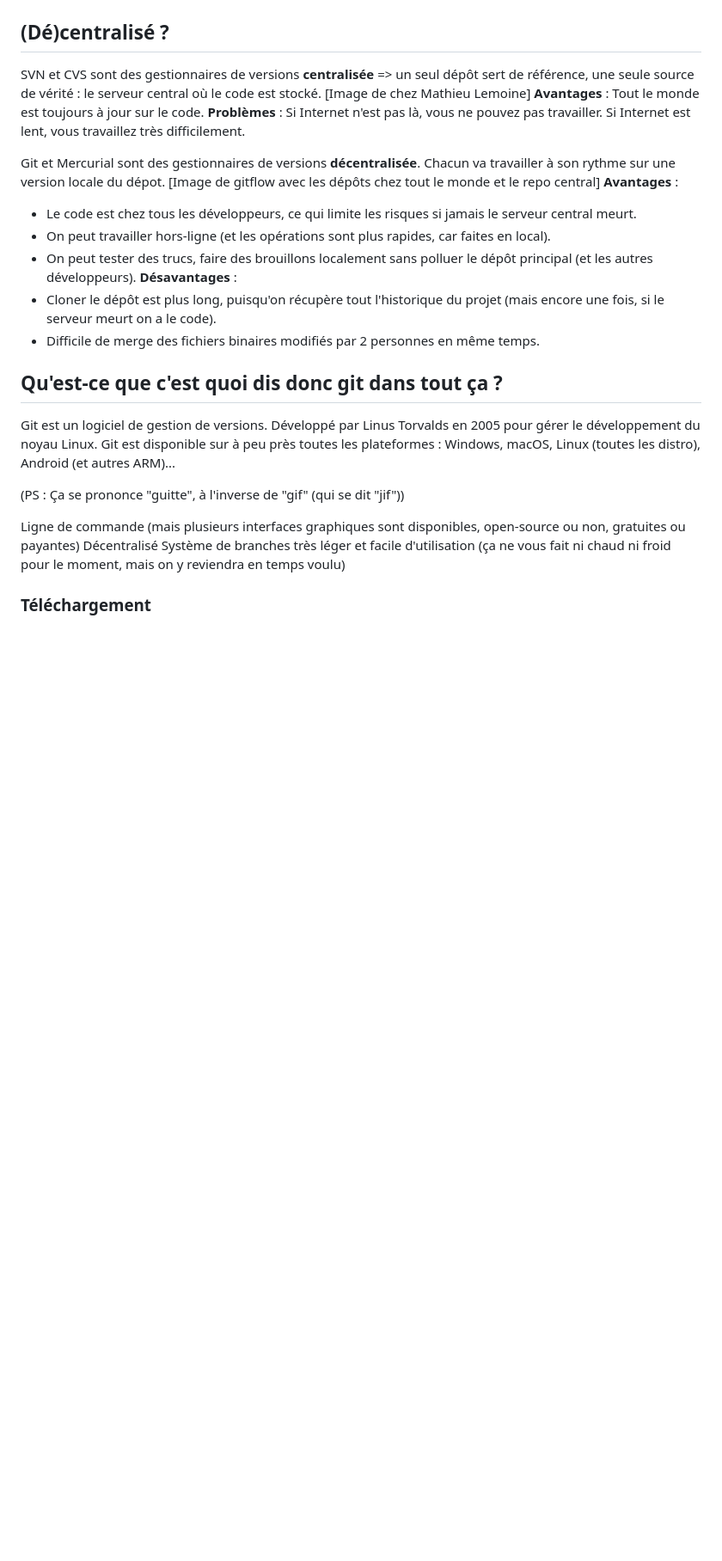
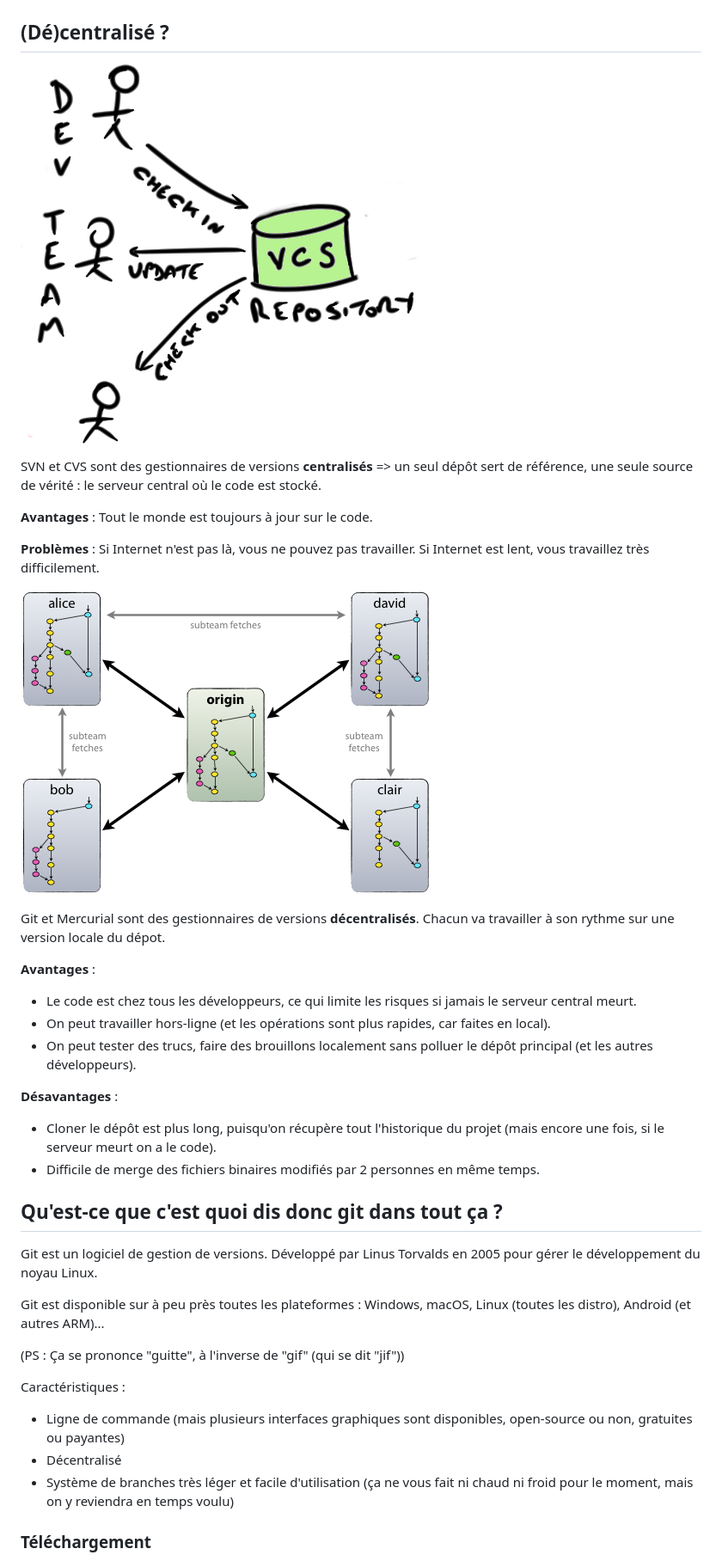
Before and after one commit to nymous/forma-git, a Markdown page: Forma_git.md, the part around the change printed below. Shown: that part at 86% size. GitHub-like rendering; pictures changed too: src/assets/img/centralised.png (added), src/assets/img/distributed.png (added); blank space fills up the shorter version.

Commit message:
Add de-centralised images; Add download links; Reformat md

```diff
--- a/Forma_git.md
+++ b/Forma_git.md
@@ -35,17 +37,23 @@ C'est dans toute ces situations que les gestionnaires de versions peuvent servir
 
 ## (Dé)centralisé ?
 
-SVN et CVS sont des gestionnaires de versions **centralisée** => un seul dépôt sert de référence, une seule source de vérité : le serveur central où le code est stocké.
-[Image de chez Mathieu Lemoine]
+![Gestionnaire de versions centralisé](./src/assets/img/centralised.png)
+
+SVN et CVS sont des gestionnaires de versions **centralisés** => un seul dépôt sert de référence, une seule source de vérité : le serveur central où le code est stocké.
+
 **Avantages** : Tout le monde est toujours à jour sur le code.
+
 **Problèmes** : Si Internet n'est pas là, vous ne pouvez pas travailler. Si Internet est lent, vous travaillez très difficilement.
 
-Git et Mercurial sont des gestionnaires de versions **décentralisée**. Chacun va travailler à son rythme sur une version locale du dépot.
-[Image de gitflow avec les dépôts chez tout le monde et le repo central]
+![Gestionnaire de versions décentralisé](./src/assets/img/distributed.png)
+
+Git et Mercurial sont des gestionnaires de versions **décentralisés**. Chacun va travailler à son rythme sur une version locale du dépot.
+
 **Avantages** :
   - Le code est chez tous les développeurs, ce qui limite les risques si jamais le serveur central meurt.
   - On peut travailler hors-ligne (et les opérations sont plus rapides, car faites en local).
   - On peut tester des trucs, faire des brouillons localement sans polluer le dépôt principal (et les autres développeurs).
+
 **Désavantages** :
   - Cloner le dépôt est plus long, puisqu'on récupère tout l'historique du projet (mais encore une fois, si le serveur meurt on a le code).
   - Difficile de merge des fichiers binaires modifiés par 2 personnes en même temps.
@@ -54,13 +62,16 @@ Git et Mercurial sont des gestionnaires de versions **décentralisée**. Chacun
 
 Git est un logiciel de gestion de versions.
 Développé par Linus Torvalds en 2005 pour gérer le développement du noyau Linux.
+
 Git est disponible sur à peu près toutes les plateformes : Windows, macOS, Linux (toutes les distro), Android (et autres ARM)...
 
 (PS : Ça se prononce "guitte", à l'inverse de "gif" (qui se dit "jif"))
 
-Ligne de commande (mais plusieurs interfaces graphiques sont disponibles, open-source ou non, gratuites ou payantes)
-Décentralisé
-Système de branches très léger et facile d'utilisation (ça ne vous fait ni chaud ni froid pour le moment, mais on y reviendra en temps voulu)
+Caractéristiques :
+
+- Ligne de commande (mais plusieurs interfaces graphiques sont disponibles, open-source ou non, gratuites ou payantes)
+- Décentralisé
+- Système de branches très léger et facile d'utilisation (ça ne vous fait ni chaud ni froid pour le moment, mais on y reviendra en temps voulu)
 
 ### Téléchargement
 
```
Also changed, not shown: other parts of Forma_git.md (+16 -5 lines).
